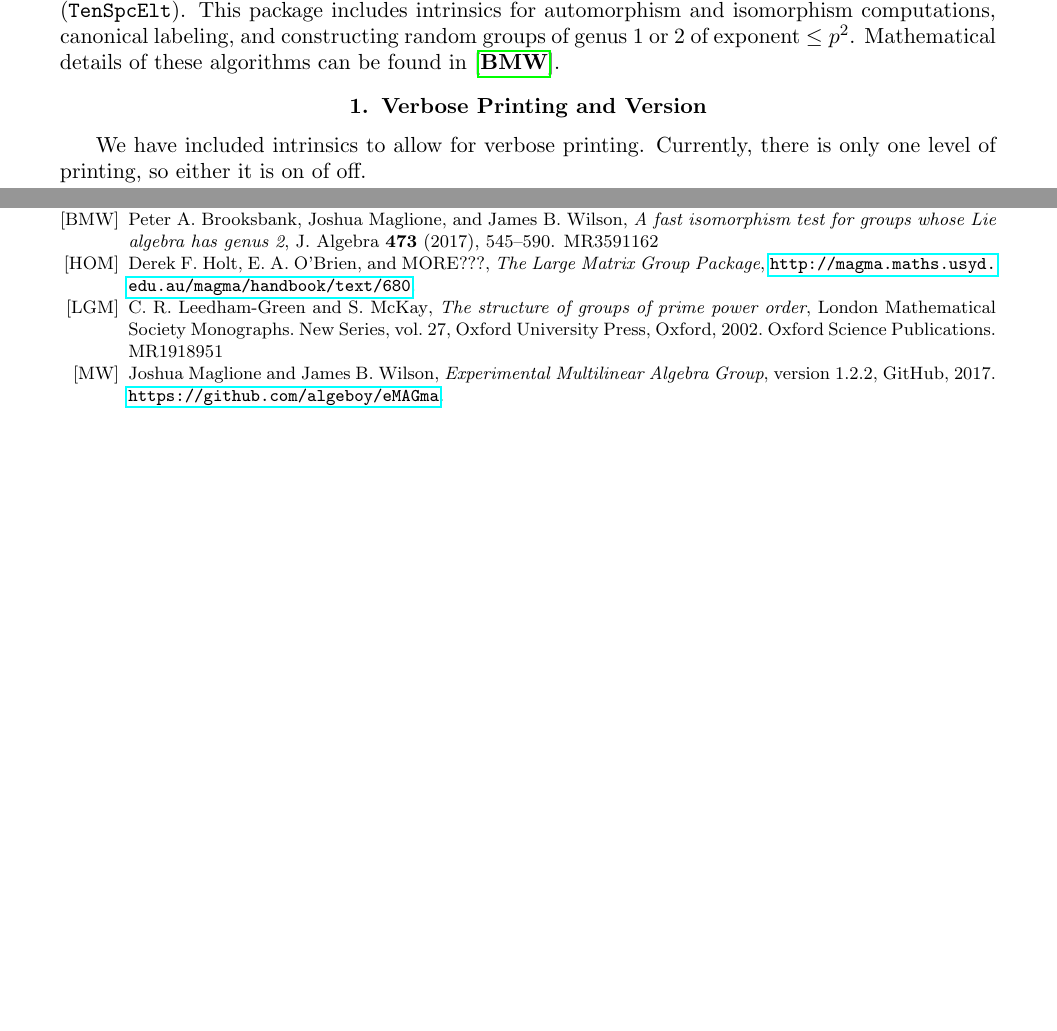
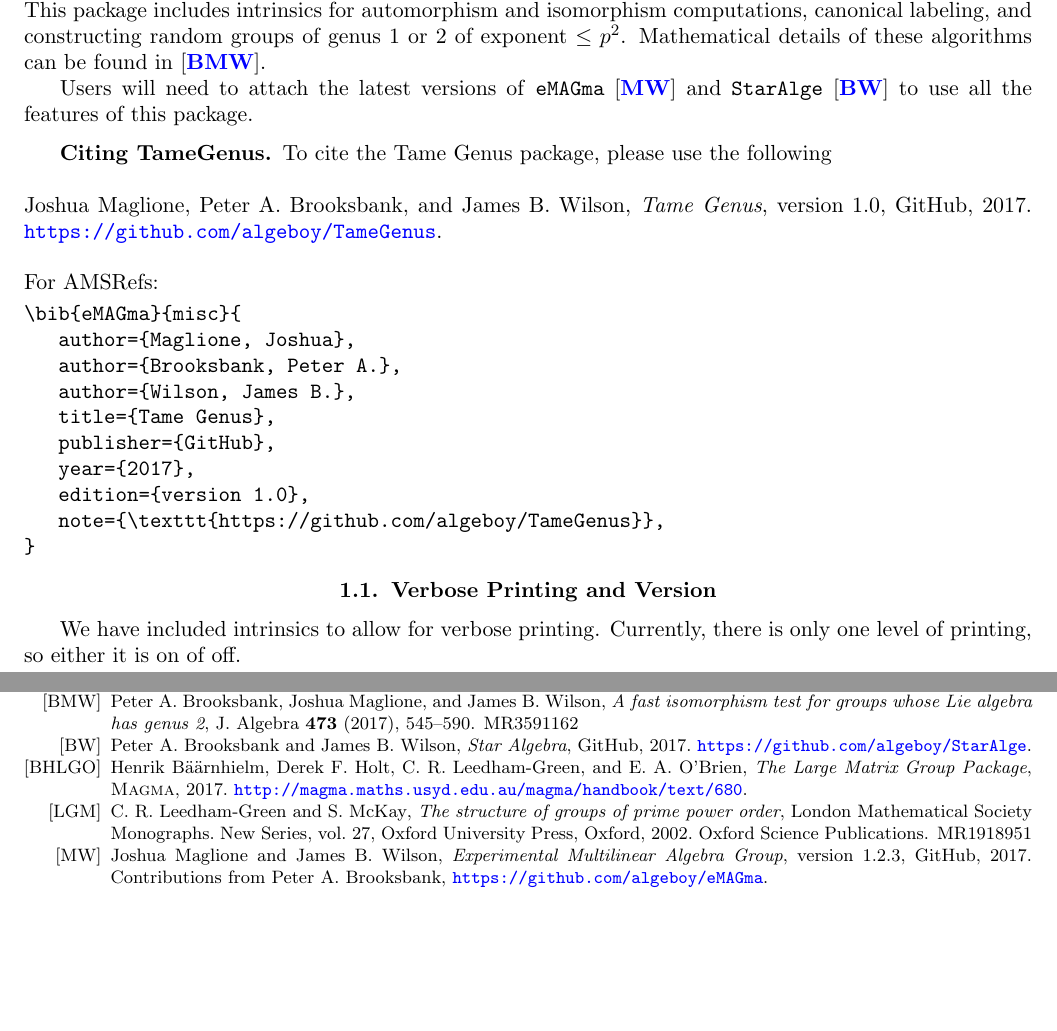
Before and after one commit to thetensor-space/TameGenus, a LaTeX thesis (doc/TameGenus.tex, which reads doc/documentation.cls): two parts of pages 5 and 15 of 17, joined at a grey line, cut so that both start at the same text, the shorter picture padded with empty space. Compiled offline with pdfLaTeX.

Commit message:
Minor text fixes.

```diff
--- a/doc/TameGenus.tex
+++ b/doc/TameGenus.tex
@@ -43,6 +43,28 @@
 When appropriate, all intrinsics dealing with groups also work for tensors ({\tt TenSpcElt}).
 This package includes intrinsics for automorphism and isomorphism computations, canonical labeling, and constructing random groups of genus 1 or 2 of exponent  $\leq p^2$.
 Mathematical details of these algorithms can be found in \cite{BMW}.
+
+Users will need to attach the latest versions of \texttt{eMAGma} \cite{eMAGma} and \texttt{StarAlge} \cite{StarAlge} to use all the features of this package.
+
+\subsection*{Citing TameGenus}
+To cite the Tame Genus package, please use the following\\
+\\
+Joshua Maglione, Peter A. Brooksbank, and James B. Wilson, \emph{Tame Genus}, version 1.0, GitHub, 2017. \url{https://github.com/algeboy/TameGenus}. \\
+\\
+For AMSRefs:
+\begin{verbatim}
+\bib{eMAGma}{misc}{
+   author={Maglione, Joshua},
+   author={Brooksbank, Peter A.},
+   author={Wilson, James B.},
+   title={Tame Genus},
+   publisher={GitHub},
+   year={2017},
+   edition={version 1.0},
+   note={\texttt{https://github.com/algeboy/TameGenus}},
+}
+\end{verbatim}
+
 
 \section{Verbose Printing and Version}
 
@@ -328,12 +350,25 @@
    review={\MR{3591162}},
 }
 
-\bib{LMG}{unpublished}{
-   author={Holt, Derek F.}
-   author={O'Brien, E. A.}
-   author={MORE???}
+\bib{StarAlge}{misc}{
+   author={Brooksbank, Peter A.},
+   author={Wilson, James B.},
+   title={Star Algebra},
+   publisher={GitHub},
+   year={2017},
+%   edition={version 1.2.3},
+   note={\url{https://github.com/algeboy/StarAlge}},
+}
+
+\bib{LMG}{misc}{
+   author={B\"{a}\"{a}rnhielm, Henrik},
+   author={Holt, Derek F.},
+   author={Leedham-Green, C. R.}
+   author={O'Brien, E. A.},
    title={The Large Matrix Group Package},
-   status={\url{http://magma.maths.usyd.edu.au/magma/handbook/text/680}},
+   publisher={\textsc{Magma}},
+   year={2017},
+   note={\url{http://magma.maths.usyd.edu.au/magma/handbook/text/680}},
 }
 
 \bib{LGM:book}{book}{
@@ -351,11 +386,14 @@
 }
 
 \bib{eMAGma}{misc}{
-   author={Maglione, Joshua}
-   author={Wilson, James B.}
+   author={Maglione, Joshua},
+   author={Wilson, James B.},
    title={Experimental Multilinear Algebra Group},
-   status={version 1.2.2, GitHub, 2017},
-   note={\url{https://github.com/algeboy/eMAGma}},
+   publisher={GitHub},
+   year={2017},
+   edition={version 1.2.3},
+   note={Contributions from Peter A. Brooksbank,
+    \url{https://github.com/algeboy/eMAGma}},
 }
 
 \end{biblist}
--- a/doc/documentation.cls
+++ b/doc/documentation.cls
@@ -6,8 +6,15 @@
 
 % Packages required
 \RequirePackage{hyperref}
+\hypersetup{
+    colorlinks=true,
+    linkcolor=blue,
+    filecolor=blue,
+    urlcolor=blue,
+    citecolor=blue,
+}
 \RequirePackage[shortalphabetic]{amsrefs}
-\RequirePackage[margin=1in]{geometry}
+\RequirePackage[margin=0.75in]{geometry}
 \RequirePackage{amsmath}
 \RequirePackage{amsthm}
 \RequirePackage{amssymb}
@@ -18,6 +25,13 @@
 \RequirePackage{verbatim}
 
 \makeindex
+\numberwithin{section}{chapter}
+\numberwithin{subsection}{section}
+%\numberwithin{subsubsection}{subsection}
+
+% Show subsections in TOC
+\setcounter{tocdepth}{2}
+\def\l@subsection{\@tocline{2}{0pt}{2pc}{5pc}{}} % redefined so subsections indent further
 
 % Version number of the package
 \newcommand{\version}[1]{\def \@versionnumber{#1}}
@@ -26,7 +40,7 @@
 % Defines `intrinsics' environment---similar to verbatim
 \newenvironment{intrinsics}%
   {
-    \endgraf\color{black!20!blue}
+    \endgraf\color{black!20!blue}\small
     \endgraf\verbatim
   }
   {
@@ -44,6 +58,7 @@
   }
   {
     \end{framed}
+    \bigskip
   }
 \numberwithin{examplecounter}{chapter}
 
@@ -102,7 +117,7 @@
 %      \@ifnotempty{##1}{, \ignorespaces##1\unskip}\/:\space
 %      ##2\par}\endgroup}%
   \def\email##1##2{\begingroup
-    \@ifnotempty{##2}{\nobreak\indent %\emailaddrname
+    \@ifnotempty{##2}{\nobreak%\indent %\emailaddrname
       \@ifnotempty{##1}{, \ignorespaces##1\unskip} %\/:\space
       \ttfamily##2\par}\vspace{50pt}\endgroup}% Added spacing
 %  \def\urladdr##1##2{\begingroup
@@ -178,7 +193,7 @@
   \null\vfil
   \begingroup
     \centering
-    \copyright \@copyrightyear\; \authors \par
+    Copyright \@copyrightyear\; \authors \par
   \endgroup
   \endgroup}
 
```
Also changed, not shown: doc/TameGenus.pdf, doc/TameGenus.tex (12 more changed lines).
